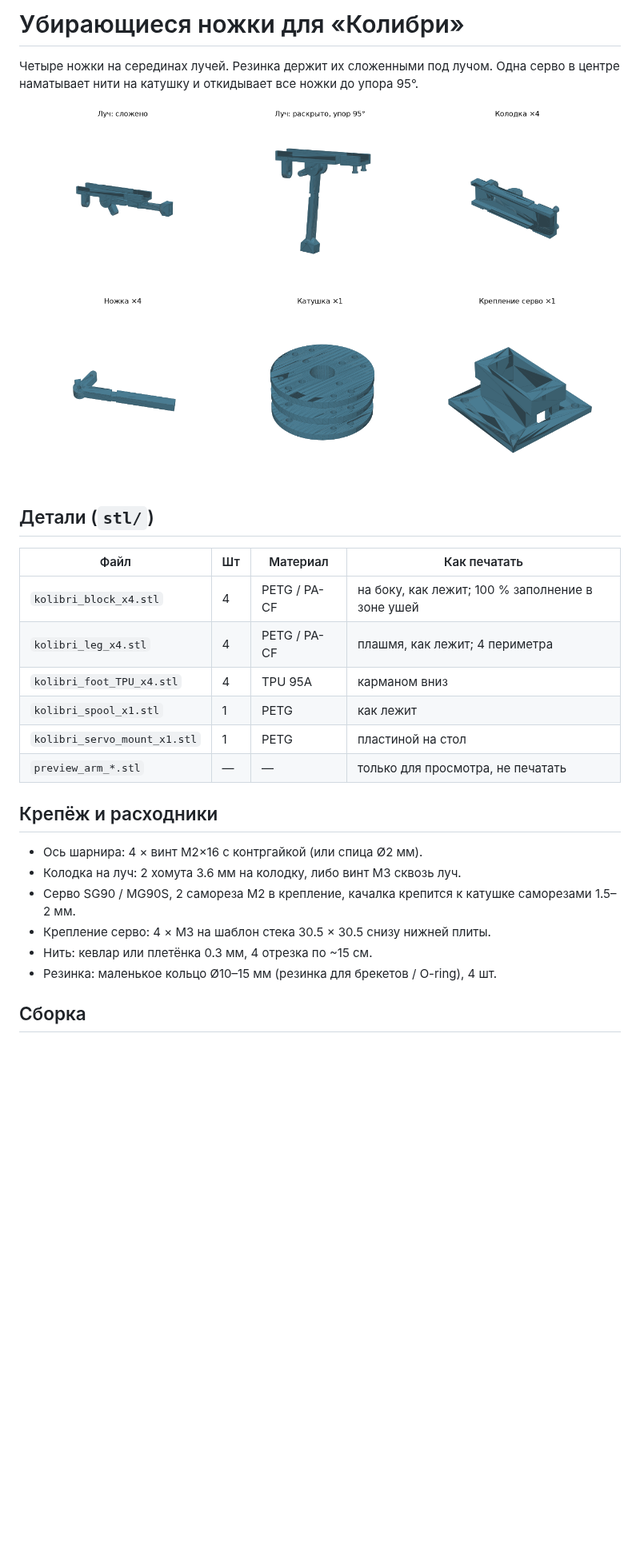
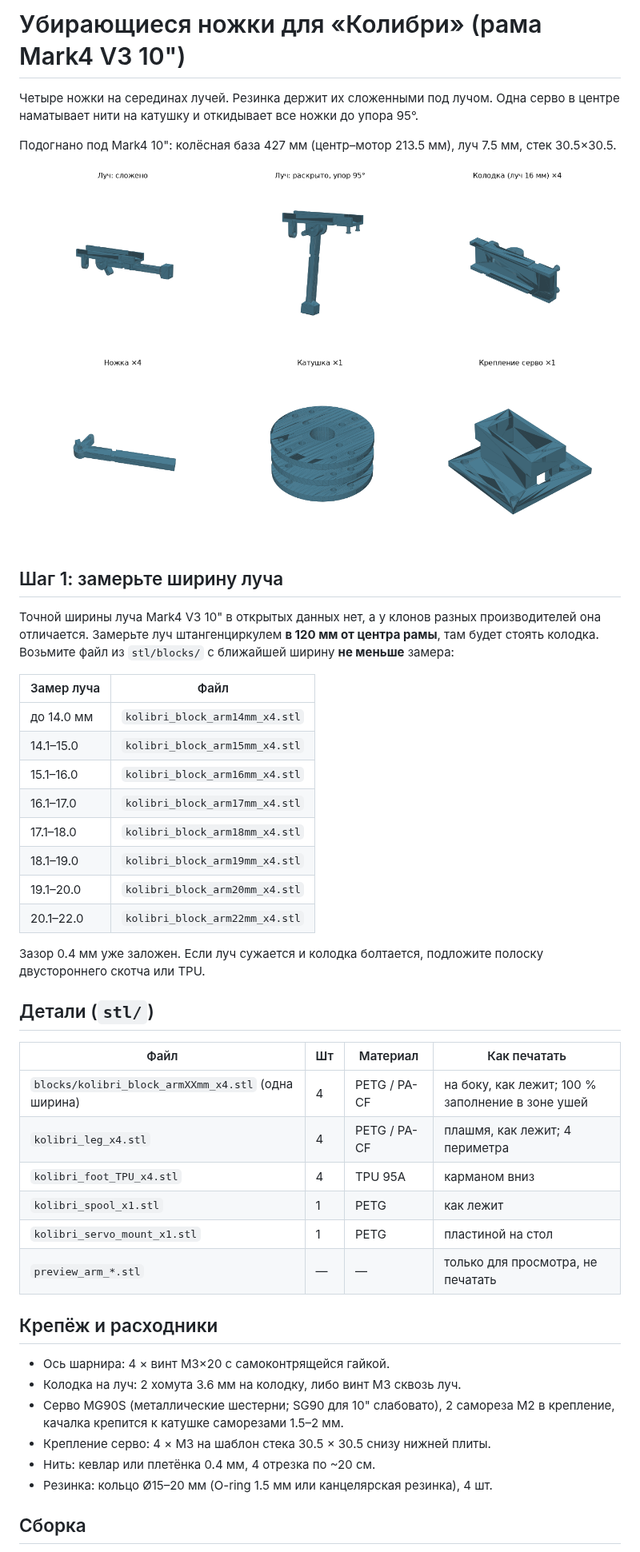
Before and after one commit to leonser1/test, a Markdown page: kolibri_legs/README.md, the part around one of its changes. Shown at 80% size. GitHub-like rendering; pictures changed too: kolibri_legs/preview.png; blank space fills up the shorter version.

```diff
--- a/kolibri_legs/README.md
+++ b/kolibri_legs/README.md
@@ -1,14 +1,33 @@
-# Убирающиеся ножки для «Колибри»
+# Убирающиеся ножки для «Колибри» (рама Mark4 V3 10")
 
 Четыре ножки на серединах лучей. Резинка держит их сложенными под лучом. Одна серво в центре наматывает нити на катушку и откидывает все ножки до упора 95°.
 
+Подогнано под Mark4 10": колёсная база 427 мм (центр–мотор 213.5 мм), луч 7.5 мм, стек 30.5×30.5.
+
 ![превью](preview.png)
+
+## Шаг 1: замерьте ширину луча
+
+Точной ширины луча Mark4 V3 10" в открытых данных нет, а у клонов разных производителей она отличается. Замерьте луч штангенциркулем **в 120 мм от центра рамы**, там будет стоять колодка. Возьмите файл из `stl/blocks/` с ближайшей ширину **не меньше** замера:
+
+| Замер луча | Файл |
+|---|---|
+| до 14.0 мм | `kolibri_block_arm14mm_x4.stl` |
+| 14.1–15.0 | `kolibri_block_arm15mm_x4.stl` |
+| 15.1–16.0 | `kolibri_block_arm16mm_x4.stl` |
+| 16.1–17.0 | `kolibri_block_arm17mm_x4.stl` |
+| 17.1–18.0 | `kolibri_block_arm18mm_x4.stl` |
+| 18.1–19.0 | `kolibri_block_arm19mm_x4.stl` |
+| 19.1–20.0 | `kolibri_block_arm20mm_x4.stl` |
+| 20.1–22.0 | `kolibri_block_arm22mm_x4.stl` |
+
+Зазор 0.4 мм уже заложен. Если луч сужается и колодка болтается, подложите полоску двустороннего скотча или TPU.
 
 ## Детали (`stl/`)
 
 | Файл | Шт | Материал | Как печатать |
 |---|---|---|---|
-| `kolibri_block_x4.stl` | 4 | PETG / PA-CF | на боку, как лежит; 100 % заполнение в зоне ушей |
+| `blocks/kolibri_block_armXXmm_x4.stl` (одна ширина) | 4 | PETG / PA-CF | на боку, как лежит; 100 % заполнение в зоне ушей |
 | `kolibri_leg_x4.stl` | 4 | PETG / PA-CF | плашмя, как лежит; 4 периметра |
 | `kolibri_foot_TPU_x4.stl` | 4 | TPU 95A | карманом вниз |
 | `kolibri_spool_x1.stl` | 1 | PETG | как лежит |
@@ -17,12 +36,12 @@
 
 ## Крепёж и расходники
 
-- Ось шарнира: 4 × винт M2×16 с контргайкой (или спица Ø2 мм).
+- Ось шарнира: 4 × винт M3×20 с самоконтрящейся гайкой.
 - Колодка на луч: 2 хомута 3.6 мм на колодку, либо винт M3 сквозь луч.
-- Серво SG90 / MG90S, 2 самореза M2 в крепление, качалка крепится к катушке саморезами 1.5–2 мм.
+- Серво MG90S (металлические шестерни; SG90 для 10" слабовато), 2 самореза M2 в крепление, качалка крепится к катушке саморезами 1.5–2 мм.
 - Крепление серво: 4 × M3 на шаблон стека 30.5 × 30.5 снизу нижней плиты.
-- Нить: кевлар или плетёнка 0.3 мм, 4 отрезка по ~15 см.
-- Резинка: маленькое кольцо Ø10–15 мм (резинка для брекетов / O-ring), 4 шт.
+- Нить: кевлар или плетёнка 0.4 мм, 4 отрезка по ~20 см.
+- Резинка: кольцо Ø15–20 мм (O-ring 1.5 мм или канцелярская резинка), 4 шт.
 
 ## Сборка
 
```
Also changed, not shown: other parts of kolibri_legs/README.md (+9 -7 lines), 15 other files.
